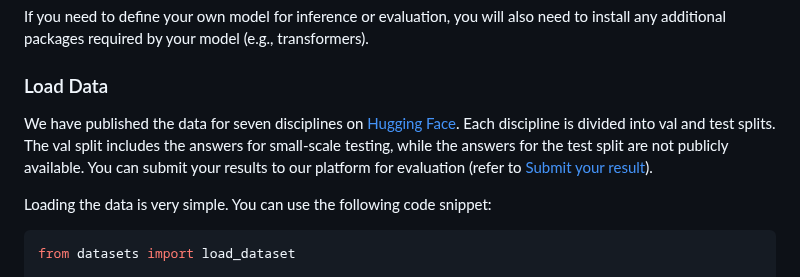
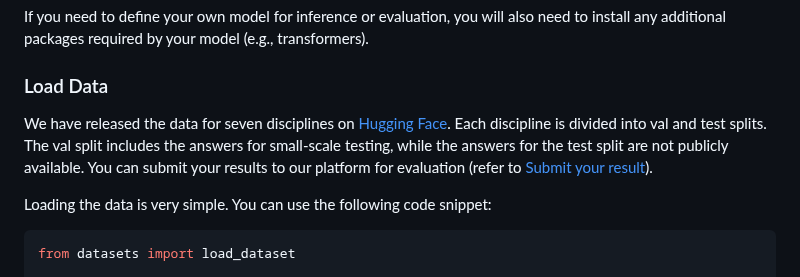
Before and after one commit to GAIR-NLP/OlympicArena, a Markdown page: README.md, the part around the change. Rendered like a GitHub page.

```diff
--- a/README.md
+++ b/README.md
@@ -37,7 +37,7 @@ If you need to define your own model for inference or evaluation, you will also
 
 ### Load Data
 
-We have published the data for seven disciplines on [Hugging Face](https://huggingface.co/datasets/GAIR/OlympicArena). Each discipline is divided into val and test splits. The val split includes the answers for small-scale testing, while the answers for the test split are not publicly available. You can submit your results to our platform for evaluation (refer to [Submit your result](#submit-your-result)).
+We have released the data for seven disciplines on [Hugging Face](https://huggingface.co/datasets/GAIR/OlympicArena). Each discipline is divided into val and test splits. The val split includes the answers for small-scale testing, while the answers for the test split are not publicly available. You can submit your results to our platform for evaluation (refer to [Submit your result](#submit-your-result)).
 
 Loading the data is very simple. You can use the following code snippet:
 
```
